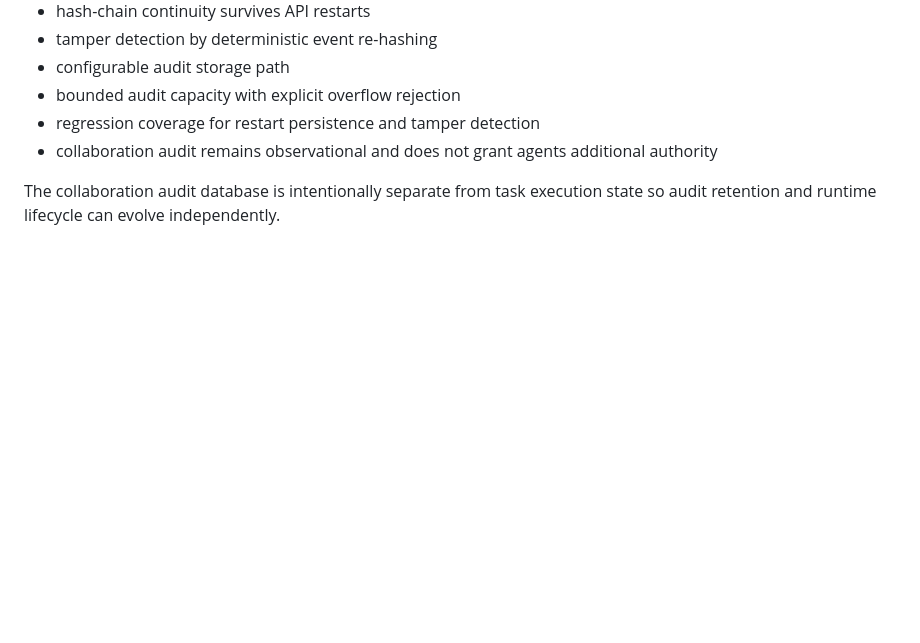
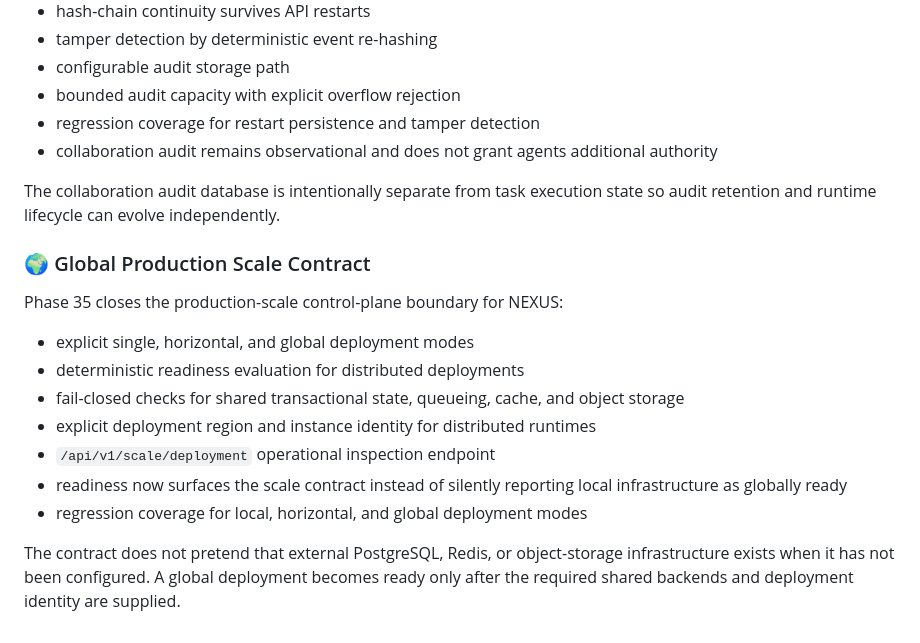
Before and after one commit to Naveed05/Nexus-AI, a Markdown page: README.md, the part around the change. Drawn GitHub-style; blank space fills up the shorter version.

Commit message:
docs: document final global production scale phase

```diff
--- a/README.md
+++ b/README.md
@@ -599,3 +599,18 @@ Phase 33 evolves the Phase 32 collaboration audit into a durable control-plane r
 - collaboration audit remains observational and does not grant agents additional authority
 
 The collaboration audit database is intentionally separate from task execution state so audit retention and runtime lifecycle can evolve independently.
+
+
+### 🌍 Global Production Scale Contract
+
+Phase 35 closes the production-scale control-plane boundary for NEXUS:
+
+- explicit single, horizontal, and global deployment modes
+- deterministic readiness evaluation for distributed deployments
+- fail-closed checks for shared transactional state, queueing, cache, and object storage
+- explicit deployment region and instance identity for distributed runtimes
+- `/api/v1/scale/deployment` operational inspection endpoint
+- readiness now surfaces the scale contract instead of silently reporting local infrastructure as globally ready
+- regression coverage for local, horizontal, and global deployment modes
+
+The contract does not pretend that external PostgreSQL, Redis, or object-storage infrastructure exists when it has not been configured. A global deployment becomes ready only after the required shared backends and deployment identity are supplied.
```
